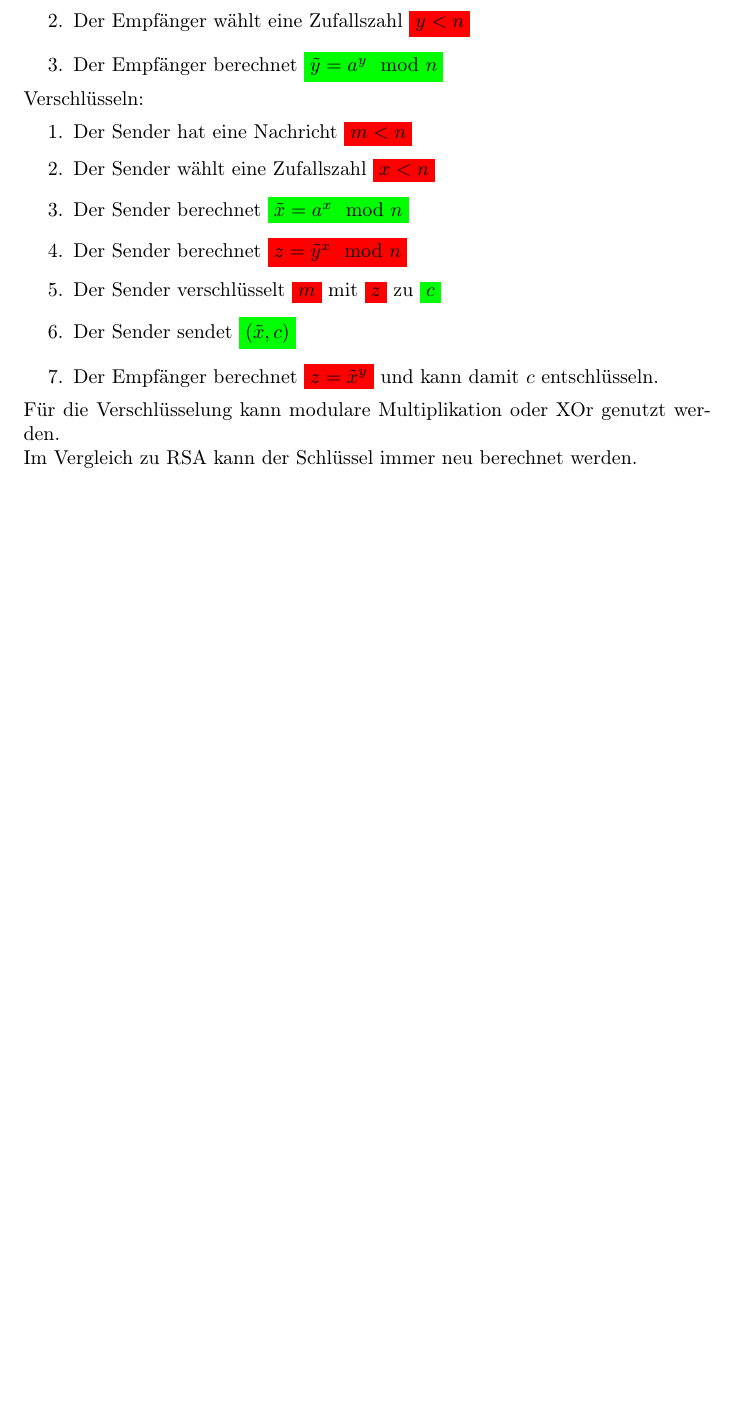
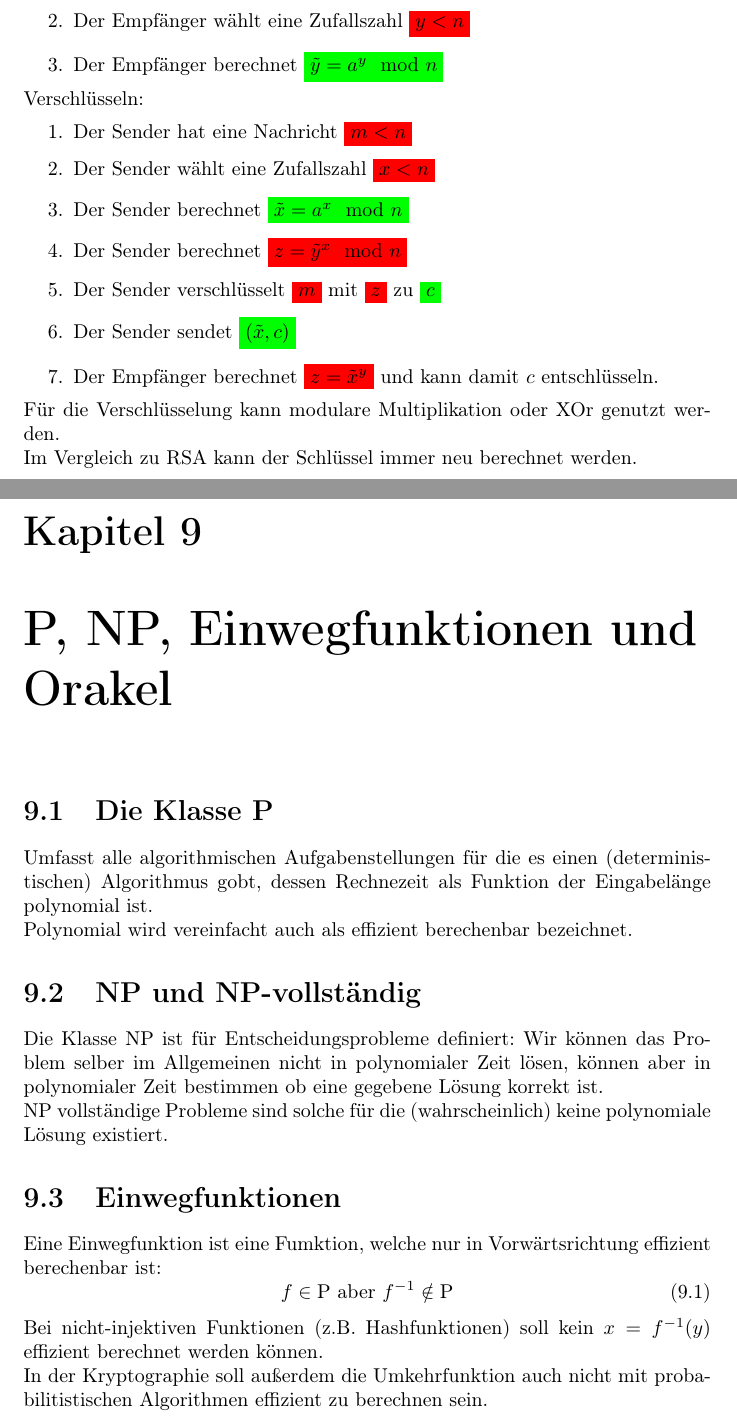
Before and after one commit to aul12/KryptologieZusammenfassung, a LaTeX document (main.tex, which reads chapters/09_komplexitaet.tex): part of page 24 of 24 before the commit and two parts of pages 25 and 26 of 27 after it, the two joined at a grey line, cut so that both start at the same text, the shorter picture padded with empty space. Compiled offline with pdfLaTeX.

Commit message:
09 fertig

```diff
--- /dev/null
+++ b/chapters/09_komplexitaet.tex
@@ -0,0 +1,26 @@
+\chapter{P, NP, Einwegfunktionen und Orakel}
+\section{Die Klasse P}
+Umfasst alle algorithmischen Aufgabenstellungen für die es einen (deterministischen)
+Algorithmus gobt, dessen Rechnezeit als Funktion der Eingabelänge polynomial ist.
+
+Polynomial wird vereinfacht auch als effizient berechenbar bezeichnet.
+
+\section{NP und NP-vollständig}
+Die Klasse NP ist für Entscheidungsprobleme definiert: Wir können das
+Problem selber im Allgemeinen nicht in polynomialer Zeit lösen, können
+aber in polynomialer Zeit bestimmen ob eine gegebene Lösung korrekt ist.
+
+NP vollständige Probleme sind solche für die (wahrscheinlich) keine
+polynomiale Lösung existiert.
+
+\section{Einwegfunktionen}
+Eine Einwegfunktion ist eine Fumktion, welche nur in Vorwärtsrichtung effizient
+berechenbar ist:
+\begin{equation}
+    f \in \text{P aber } f^{-1} \notin \text{P}
+\end{equation}
+Bei nicht-injektiven Funktionen (z.B. Hashfunktionen) soll kein $x = f^{-1}(y)$ effizient
+berechnet werden können.
+
+In der Kryptographie soll außerdem die Umkehrfunktion auch nicht mit probabilitistischen
+Algorithmen effizient zu berechnen sein.
```
Also changed, not shown: main.tex (+1 -0 lines), chapters/09_komplexitaet.tex (6 more changed lines).
